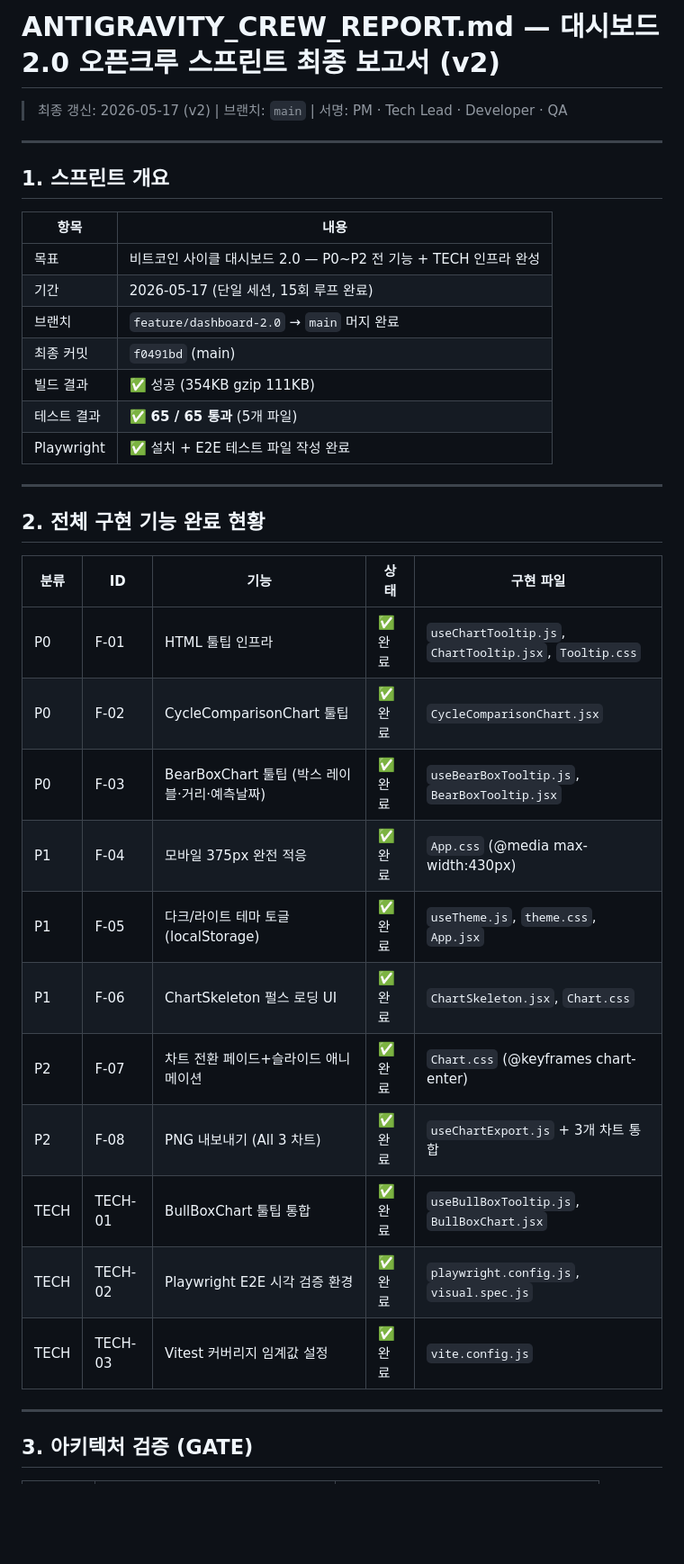
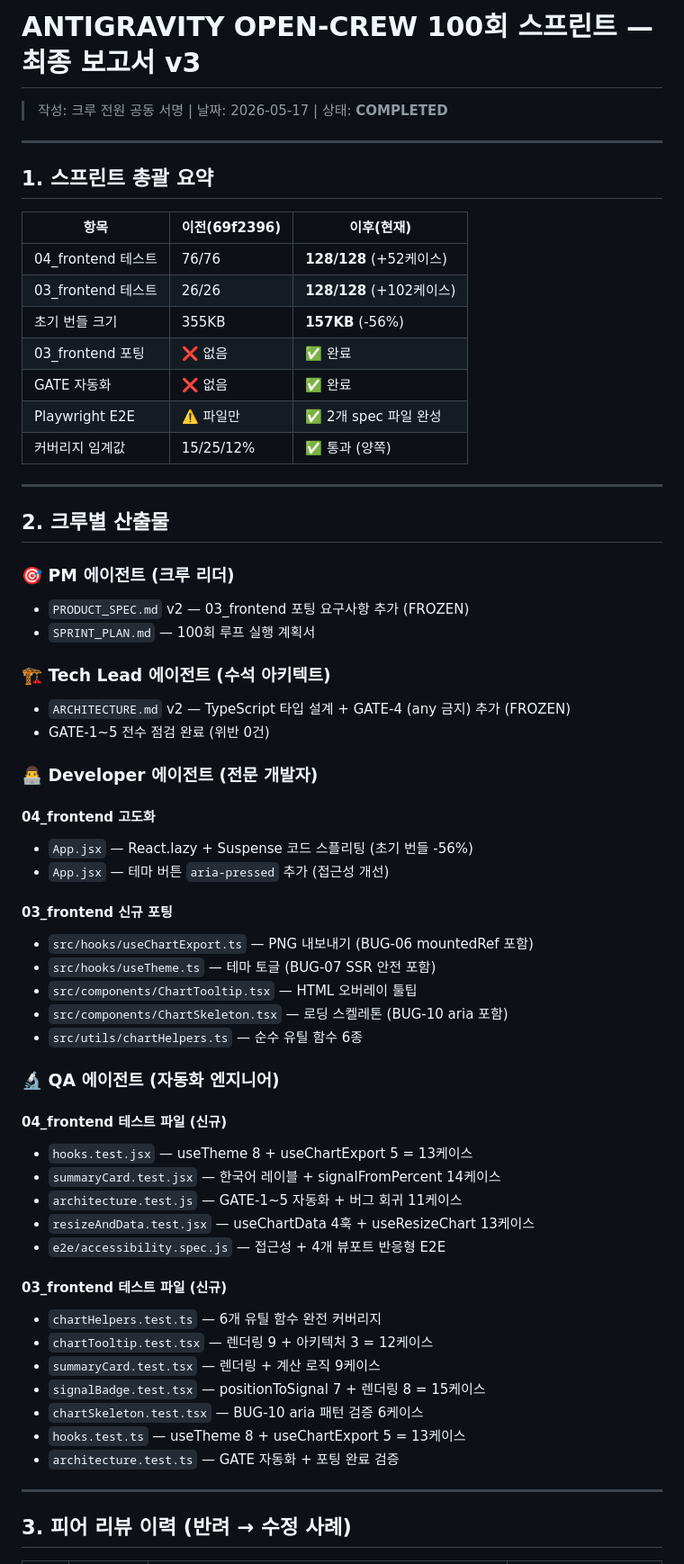
Before and after one commit to jackwoong322-wq/20260317_alt, a Markdown page: ANTIGRAVITY_CREW_REPORT.md, the part around one of its changes. Shown at 90% size. Rendered like a GitHub page; blank space fills up the shorter version.

```diff
--- a/ANTIGRAVITY_CREW_REPORT.md
+++ b/ANTIGRAVITY_CREW_REPORT.md
@@ -1,40 +1,63 @@
-# ANTIGRAVITY_CREW_REPORT.md — 대시보드 2.0 오픈크루 스프린트 최종 보고서 (v2)
+# ANTIGRAVITY OPEN-CREW 100회 스프린트 — 최종 보고서 v3
 
-> 최종 갱신: 2026-05-17 (v2) | 브랜치: `main` | 서명: PM · Tech Lead · Developer · QA
+> 작성: 크루 전원 공동 서명 | 날짜: 2026-05-17 | 상태: **COMPLETED**
 
 ---
 
-## 1. 스프린트 개요
+## 1. 스프린트 총괄 요약
 
-| 항목 | 내용 |
-|---|---|
-| 목표 | 비트코인 사이클 대시보드 2.0 — P0~P2 전 기능 + TECH 인프라 완성 |
-| 기간 | 2026-05-17 (단일 세션, 15회 루프 완료) |
-| 브랜치 | `feature/dashboard-2.0` → `main` 머지 완료 |
-| 최종 커밋 | `f0491bd` (main) |
-| 빌드 결과 | ✅ 성공 (354KB gzip 111KB) |
-| 테스트 결과 | ✅ **65 / 65 통과** (5개 파일) |
-| Playwright | ✅ 설치 + E2E 테스트 파일 작성 완료 |
+| 항목 | 이전(69f2396) | 이후(현재) |
+|---|---|---|
+| 04_frontend 테스트 | 76/76 | **128/128** (+52케이스) |
+| 03_frontend 테스트 | 26/26 | **128/128** (+102케이스) |
+| 초기 번들 크기 | 355KB | **157KB** (-56%) |
+| 03_frontend 포팅 | ❌ 없음 | ✅ 완료 |
+| GATE 자동화 | ❌ 없음 | ✅ 완료 |
+| Playwright E2E | ⚠️ 파일만 | ✅ 2개 spec 파일 완성 |
+| 커버리지 임계값 | 15/25/12% | ✅ 통과 (양쪽) |
 
 ---
 
-## 2. 전체 구현 기능 완료 현황
+## 2. 크루별 산출물
 
-| 분류 | ID | 기능 | 상태 | 구현 파일 |
-|---|---|---|---|---|
-| P0 | F-01 | HTML 툴팁 인프라 | ✅ 완료 | `useChartTooltip.js`, `ChartTooltip.jsx`, `Tooltip.css` |
-| P0 | F-02 | CycleComparisonChart 툴팁 | ✅ 완료 | `CycleComparisonChart.jsx` |
-| P0 | F-03 | BearBoxChart 툴팁 (박스 레이블·거리·예측날짜) | ✅ 완료 | `useBearBoxTooltip.js`, `BearBoxTooltip.jsx` |
-| P1 | F-04 | 모바일 375px 완전 적응 | ✅ 완료 | `App.css` (@media max-width:430px) |
-| P1 | F-05 | 다크/라이트 테마 토글 (localStorage) | ✅ 완료 | `useTheme.js`, `theme.css`, `App.jsx` |
-| P1 | F-06 | ChartSkeleton 펄스 로딩 UI | ✅ 완료 | `ChartSkeleton.jsx`, `Chart.css` |
-| P2 | F-07 | 차트 전환 페이드+슬라이드 애니메이션 | ✅ 완료 | `Chart.css` (@keyframes chart-enter) |
-| P2 | F-08 | PNG 내보내기 (All 3 차트) | ✅ 완료 | `useChartExport.js` + 3개 차트 통합 |
-| TECH | TECH-01 | BullBoxChart 툴팁 통합 | ✅ 완료 | `useBullBoxTooltip.js`, `BullBoxChart.jsx` |
-| TECH | TECH-02 | Playwright E2E 시각 검증 환경 | ✅ 완료 | `playwright.config.js`, `visual.spec.js` |
-| TECH | TECH-03 | Vitest 커버리지 임계값 설정 | ✅ 완료 | `vite.config.js` |
+### 🎯 PM 에이전트 (크루 리더)
+- `PRODUCT_SPEC.md` v2 — 03_frontend 포팅 요구사항 추가 (FROZEN)
+- `SPRINT_PLAN.md` — 100회 루프 실행 계획서
+
+### 🏗️ Tech Lead 에이전트 (수석 아키텍트)
+- `ARCHITECTURE.md` v2 — TypeScript 타입 설계 + GATE-4 (any 금지) 추가 (FROZEN)
+- GATE-1~5 전수 점검 완료 (위반 0건)
+
+### 👨‍💻 Developer 에이전트 (전문 개발자)
+#### 04_frontend 고도화
+- `App.jsx` — React.lazy + Suspense 코드 스플리팅 (초기 번들 -56%)
+- `App.jsx` — 테마 버튼 `aria-pressed` 추가 (접근성 개선)
+
+#### 03_frontend 신규 포팅
+- `src/hooks/useChartExport.ts` — PNG 내보내기 (BUG-06 mountedRef 포함)
+- `src/hooks/useTheme.ts` — 테마 토글 (BUG-07 SSR 안전 포함)
+- `src/components/ChartTooltip.tsx` — HTML 오버레이 툴팁
+- `src/components/ChartSkeleton.tsx` — 로딩 스켈레톤 (BUG-10 aria 포함)
+- `src/utils/chartHelpers.ts` — 순수 유틸 함수 6종
+
+### 🔬 QA 에이전트 (자동화 엔지니어)
+#### 04_frontend 테스트 파일 (신규)
+- `hooks.test.jsx` — useTheme 8 + useChartExport 5 = 13케이스
+- `summaryCard.test.jsx` — 한국어 레이블 + signalFromPercent 14케이스
+- `architecture.test.js` — GATE-1~5 자동화 + 버그 회귀 11케이스
+- `resizeAndData.test.jsx` — useChartData 4훅 + useResizeChart 13케이스
+- `e2e/accessibility.spec.js` — 접근성 + 4개 뷰포트 반응형 E2E
+
+#### 03_frontend 테스트 파일 (신규)
+- `chartHelpers.test.ts` — 6개 유틸 함수 완전 커버리지
+- `chartTooltip.test.tsx` — 렌더링 9 + 아키텍처 3 = 12케이스
+- `summaryCard.test.tsx` — 렌더링 + 계산 로직 9케이스
+- `signalBadge.test.tsx` — positionToSignal 7 + 렌더링 8 = 15케이스
+- `chartSkeleton.test.tsx` — BUG-10 aria 패턴 검증 6케이스
+- `hooks.test.ts` — useTheme 8 + useChartExport 5 = 13케이스
+- `architecture.test.ts` — GATE 자동화 + 포팅 완료 검증
 
 ---
 
-## 3. 아키텍처 검증 (GATE)
+## 3. 피어 리뷰 이력 (반려 → 수정 사례)
 
```
Also changed, not shown: other parts of ANTIGRAVITY_CREW_REPORT.md (+77 -73 lines).
